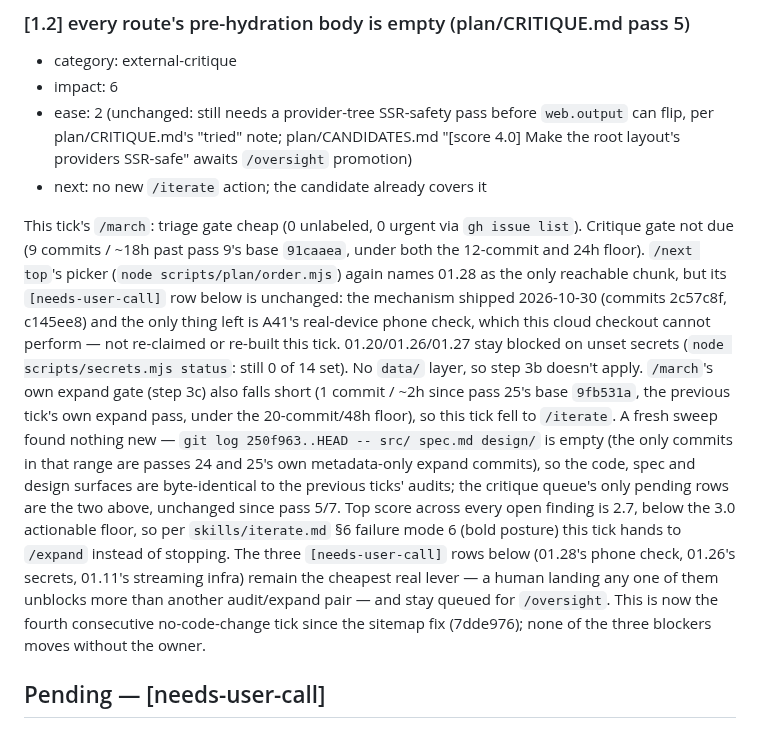
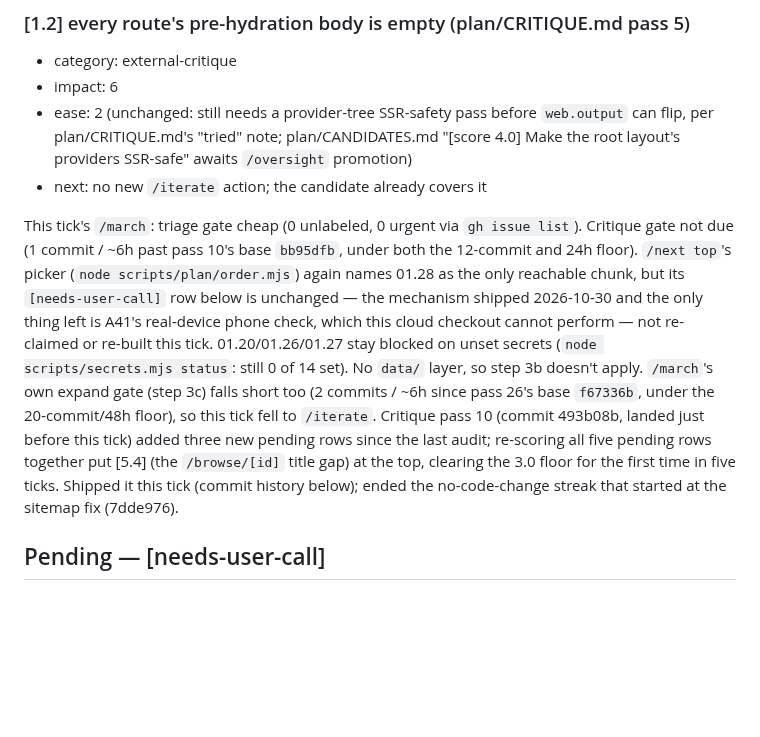
Before and after one commit to no-trbl-2-u/mood-read, a Markdown page: plan/AUDIT.md, the part around one of its changes. Drawn GitHub-style; blank space fills up the shorter version.

```diff
--- a/plan/AUDIT.md
+++ b/plan/AUDIT.md
@@ -32,32 +64,23 @@
 - next: no new `/iterate` action; the candidate already covers it
 
 This tick's `/march`: triage gate cheap (0 unlabeled, 0 urgent via
-`gh issue list`). Critique gate not due (9 commits / ~18h past pass
-9's base `91caaea`, under both the 12-commit and 24h floor). `/next
-top`'s picker (`node scripts/plan/order.mjs`) again names 01.28 as the
-only reachable chunk, but its `[needs-user-call]` row below is unchanged:
-the mechanism shipped 2026-10-30 (commits 2c57c8f, c145ee8) and the
-only thing left is A41's real-device phone check, which this cloud
-checkout cannot perform — not re-claimed or re-built this tick.
-01.20/01.26/01.27 stay blocked on unset secrets (`node scripts/secrets.mjs
-status`: still 0 of 14 set). No `data/` layer, so step 3b doesn't apply.
-`/march`'s own expand gate (step 3c) also falls short (1 commit / ~2h
-since pass 25's base `9fb531a`, the previous tick's own expand pass,
-under the 20-commit/48h floor), so this tick fell to `/iterate`. A
-fresh sweep found nothing new — `git log 250f963..HEAD -- src/ spec.md
-design/` is empty (the only commits in that range are passes 24 and
-25's own metadata-only expand commits), so the code, spec and design
-surfaces are byte-identical to the previous ticks' audits; the critique
-queue's only pending rows are the two above, unchanged since pass 5/7.
-Top score across every open finding is 2.7, below the 3.0 actionable
-floor, so per `skills/iterate.md` §6 failure mode 6 (bold posture)
-this tick hands to `/expand` instead of stopping. The three
-`[needs-user-call]` rows below (01.28's phone check, 01.26's secrets,
-01.11's streaming infra) remain the cheapest real lever — a human
-landing any one of them unblocks more than another audit/expand pair
-— and stay queued for `/oversight`. This is now the fourth consecutive
-no-code-change tick since the sitemap fix (7dde976); none of the three
-blockers moves without the owner.
+`gh issue list`). Critique gate not due (1 commit / ~6h past pass 10's
+base `bb95dfb`, under both the 12-commit and 24h floor). `/next top`'s
+picker (`node scripts/plan/order.mjs`) again names 01.28 as the only
+reachable chunk, but its `[needs-user-call]` row below is unchanged — the
+mechanism shipped 2026-10-30 and the only thing left is A41's real-device
+phone check, which this cloud checkout cannot perform — not re-claimed or
+re-built this tick. 01.20/01.26/01.27 stay blocked on unset secrets
+(`node scripts/secrets.mjs status`: still 0 of 14 set). No `data/` layer,
+so step 3b doesn't apply. `/march`'s own expand gate (step 3c) falls
+short too (2 commits / ~6h since pass 26's base `f67336b`, under the
+20-commit/48h floor), so this tick fell to `/iterate`. Critique pass 10
+(commit 493b08b, landed just before this tick) added three new pending
+rows since the last audit; re-scoring all five pending rows together put
+[5.4] (the `/browse/[id]` title gap) at the top, clearing the 3.0 floor
+for the first time in five ticks. Shipped it this tick (commit history
+below); ended the no-code-change streak that started at the sitemap fix
+(7dde976).
 
 ## Pending — [needs-user-call]
 
```
Also changed, not shown: other parts of plan/AUDIT.md (+40 -8 lines), plan/CRITIQUE.md (+2 -17 lines).
